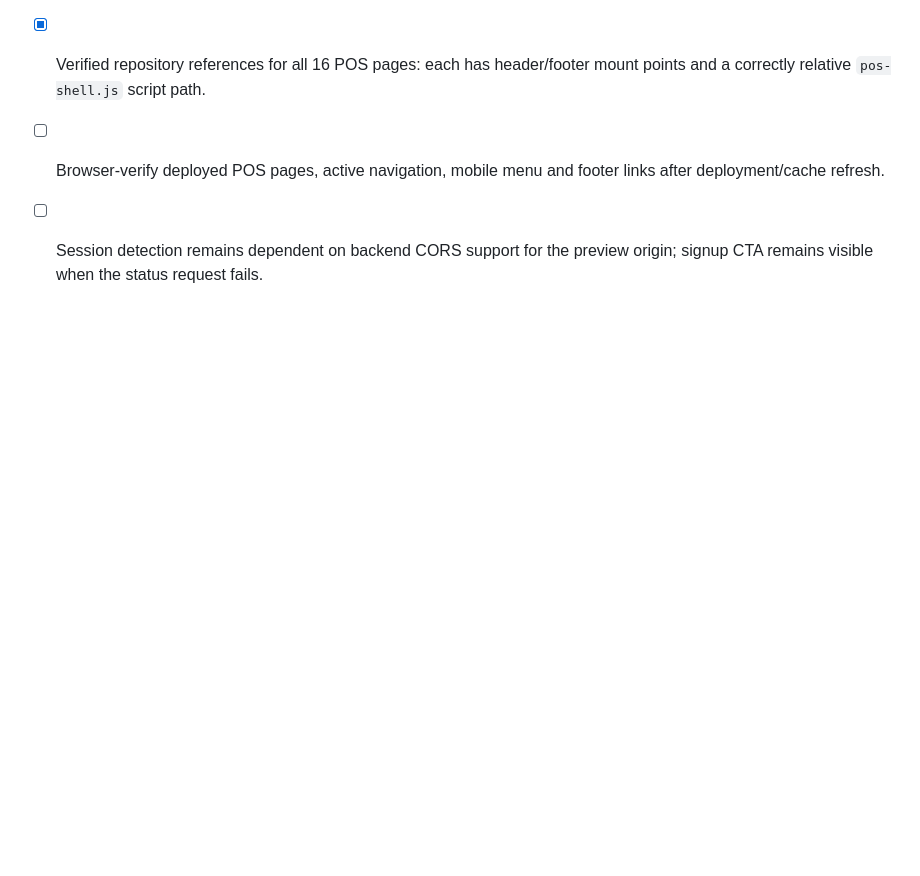
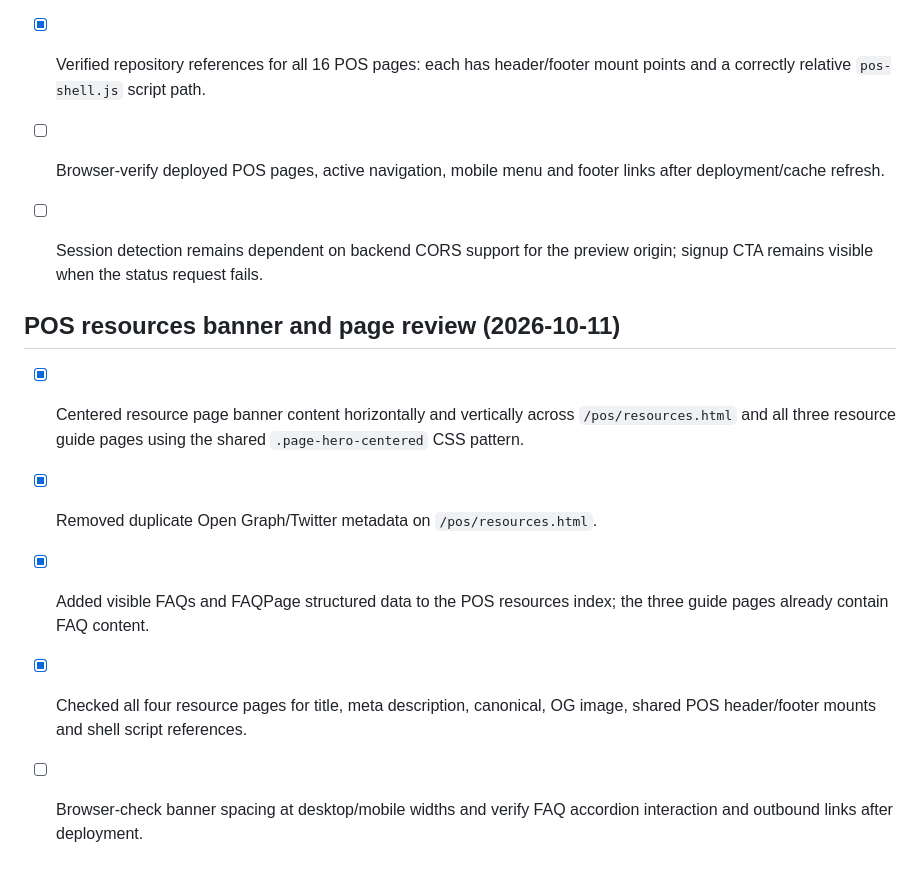
Before and after one commit to Zenventora/puravisite, a Markdown page: SITE-AUDIT.md, the part around the change. GitHub-like rendering; blank space fills up the shorter version.

Commit message:
Document POS resource banner and SEO review

```diff
--- a/SITE-AUDIT.md
+++ b/SITE-AUDIT.md
@@ -142,3 +142,12 @@ This is the running audit record. Add every newly reported correction here and k
 - [x] Verified repository references for all 16 POS pages: each has header/footer mount points and a correctly relative `pos-shell.js` script path.
 - [ ] Browser-verify deployed POS pages, active navigation, mobile menu and footer links after deployment/cache refresh.
 - [ ] Session detection remains dependent on backend CORS support for the preview origin; signup CTA remains visible when the status request fails.
+
+
+## POS resources banner and page review (2026-10-11)
+
+- [x] Centered resource page banner content horizontally and vertically across `/pos/resources.html` and all three resource guide pages using the shared `.page-hero-centered` CSS pattern.
+- [x] Removed duplicate Open Graph/Twitter metadata on `/pos/resources.html`.
+- [x] Added visible FAQs and FAQPage structured data to the POS resources index; the three guide pages already contain FAQ content.
+- [x] Checked all four resource pages for title, meta description, canonical, OG image, shared POS header/footer mounts and shell script references.
+- [ ] Browser-check banner spacing at desktop/mobile widths and verify FAQ accordion interaction and outbound links after deployment.
```
